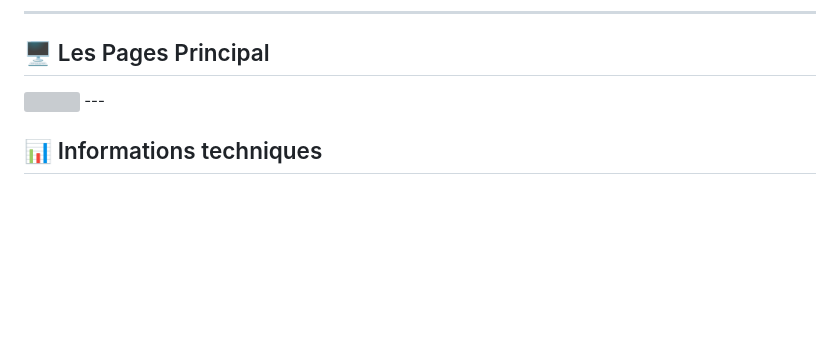
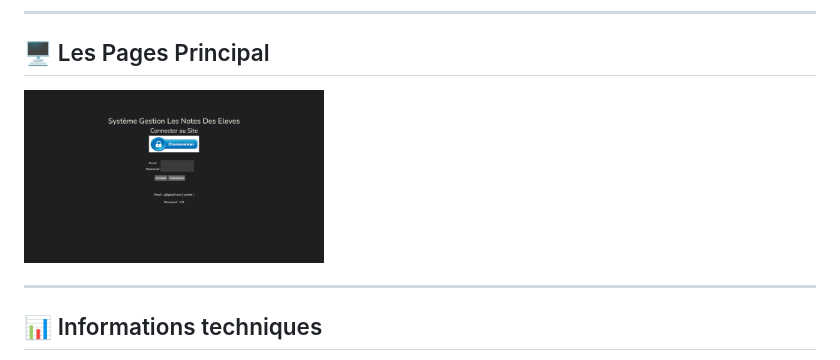
Before and after one commit to trsvu1/gestion-les-notes-eleves, a Markdown page: Readme.md, the part around the change. Drawn GitHub-style; blank space fills up the shorter version; grey boxes are pictures that could not be loaded.

```diff
--- a/Readme.md
+++ b/Readme.md
@@ -101,7 +101,8 @@ Exemple :
 
 ## 🖥️ Les Pages Principal
 
-<img src="https://github.com/trsvu1/gestion-les-notes-eleves/blob/main/assets/img/about-company-1.jpg" width="300" />
+<img src="https://github.com/trsvu1/gestion-les-notes-eleves/blob/main/assets/img/pages/page_1.png" width="300" />
+
 ---
 
 ## 📊 Informations techniques
```
